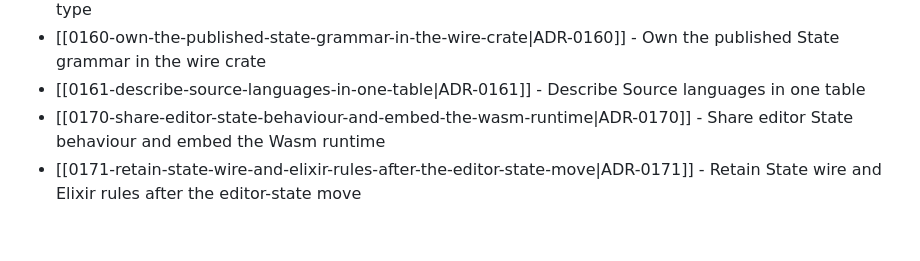
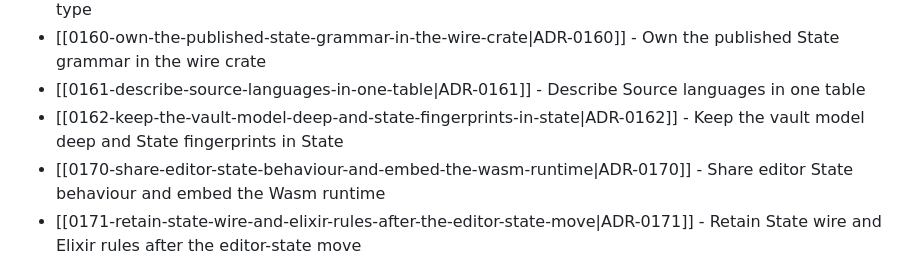
Before and after one commit to TudorAndrei/criv, a Markdown page: docs/adr/README.md, the part around the change. Rendered like a GitHub page; blank space fills up the shorter version.

```diff
--- a/docs/adr/README.md
+++ b/docs/adr/README.md
@@ -171,6 +171,7 @@ Accepted decisions live in this directory as MADR-style notes named `NNNN-kebab-
 - [[0159-derive-configuration-defaults-from-one-type|ADR-0159]] - Derive configuration defaults from one type
 - [[0160-own-the-published-state-grammar-in-the-wire-crate|ADR-0160]] - Own the published State grammar in the wire crate
 - [[0161-describe-source-languages-in-one-table|ADR-0161]] - Describe Source languages in one table
+- [[0162-keep-the-vault-model-deep-and-state-fingerprints-in-state|ADR-0162]] - Keep the vault model deep and State fingerprints in State
 - [[0170-share-editor-state-behaviour-and-embed-the-wasm-runtime|ADR-0170]] - Share editor State behaviour and embed the Wasm runtime
 - [[0171-retain-state-wire-and-elixir-rules-after-the-editor-state-move|ADR-0171]] - Retain State wire and Elixir rules after the editor-state move
 - [[0172-retain-the-obsidian-owner-layout-with-typescript-tests|ADR-0172]] - Retain the Obsidian owner layout with TypeScript tests
```
Also changed, not shown: docs/adr/0162-keep-the-vault-model-deep-and-state-fingerprints-in-state.md (added, +79 -0 lines).
